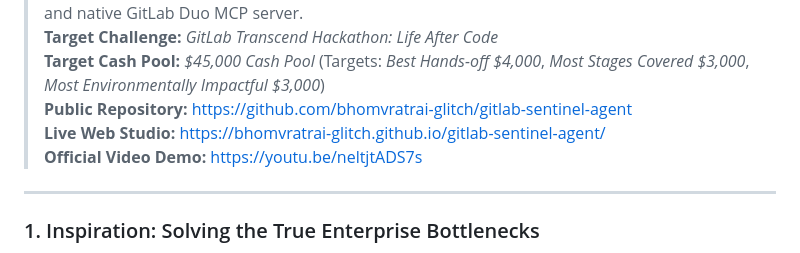
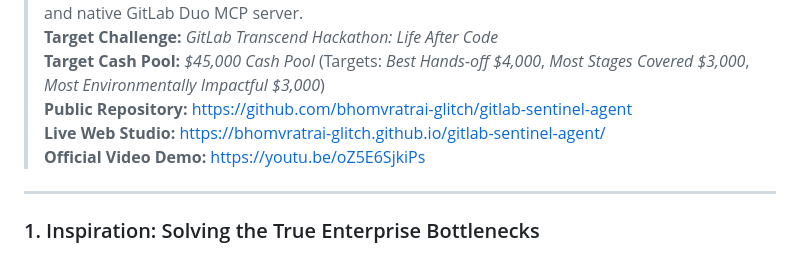
Before and after one commit to bhomvratrai-glitch/gitlab-sentinel-agent, a Markdown page: SUBMISSION_DEVPOST.md, the part around the change. Drawn GitHub-style.

```diff
--- a/SUBMISSION_DEVPOST.md
+++ b/SUBMISSION_DEVPOST.md
@@ -6,7 +6,8 @@
 > **Target Cash Pool:** *$45,000 Cash Pool* (Targets: *Best Hands-off $4,000*, *Most Stages Covered $3,000*, *Most Environmentally Impactful $3,000*)
 > **Public Repository:** [https://github.com/bhomvratrai-glitch/gitlab-sentinel-agent](https://github.com/bhomvratrai-glitch/gitlab-sentinel-agent)
 > **Live Web Studio:** [https://bhomvratrai-glitch.github.io/gitlab-sentinel-agent/](https://bhomvratrai-glitch.github.io/gitlab-sentinel-agent/)
-> **Official Video Demo:** [https://youtu.be/neltjtADS7s](https://youtu.be/neltjtADS7s)
+> **Official Video Demo:** [https://youtu.be/oZ5E6SjkiPs](https://youtu.be/oZ5E6SjkiPs)
+
 
 ---
 
```
Also changed, not shown: README.md (+2 -1 lines).
